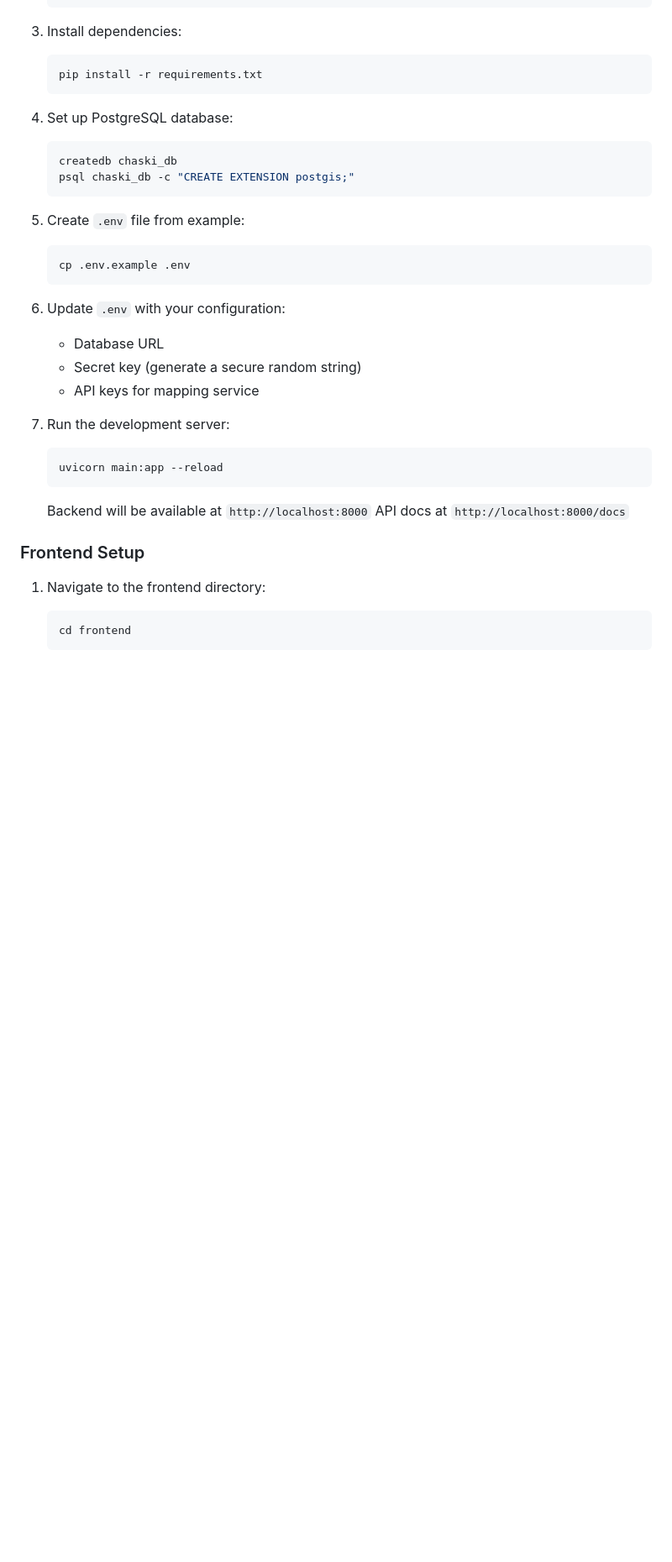
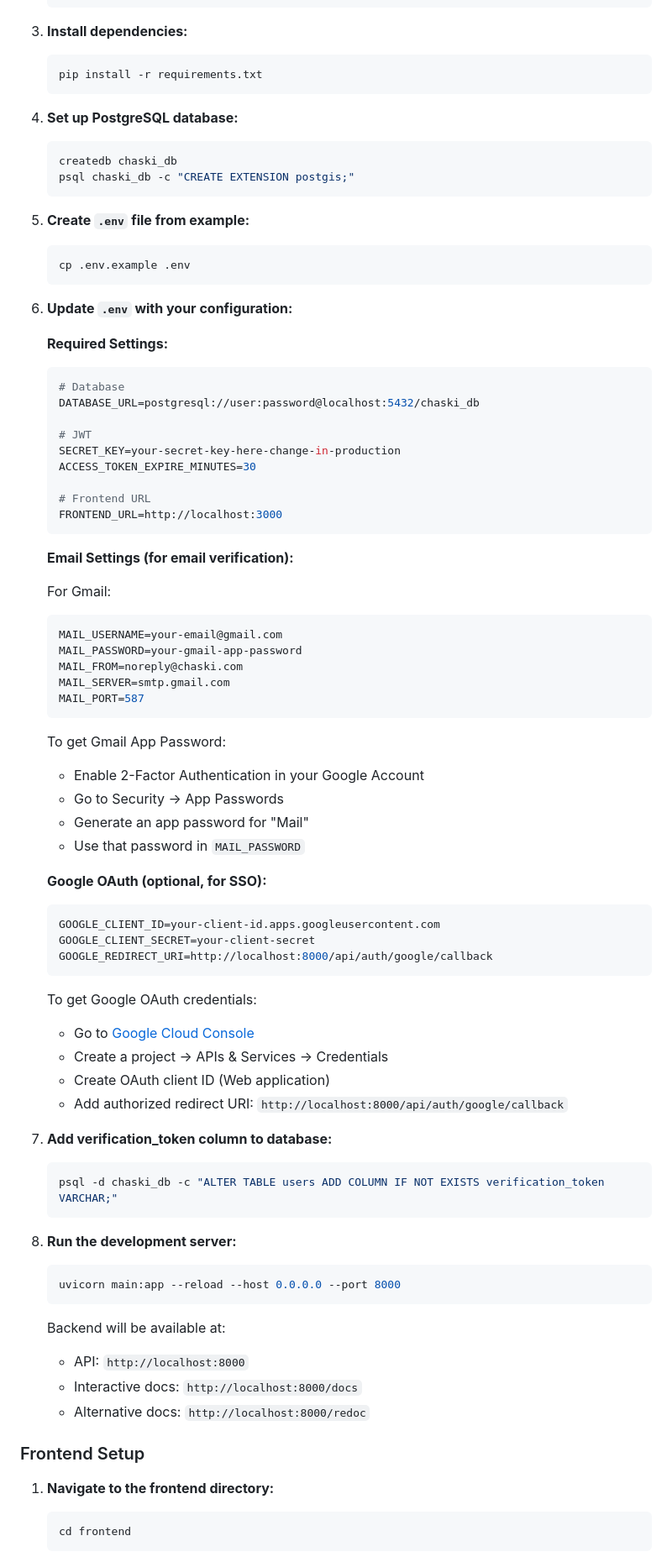
Before and after one commit to sfsugrad/claude_chaski, a Markdown page: README.md, the part around one of its changes. Shown at 84% size. Rendered like a GitHub page; blank space fills up the shorter version.

````diff
--- a/README.md
+++ b/README.md
@@ -86,38 +105,85 @@ chaski/
    source venv/bin/activate  # On Windows: venv\Scripts\activate
    ```
 
-3. Install dependencies:
+3. **Install dependencies:**
    ```bash
    pip install -r requirements.txt
    ```
 
-4. Set up PostgreSQL database:
+4. **Set up PostgreSQL database:**
    ```bash
    createdb chaski_db
    psql chaski_db -c "CREATE EXTENSION postgis;"
    ```
 
-5. Create `.env` file from example:
+5. **Create `.env` file from example:**
    ```bash
    cp .env.example .env
    ```
 
-6. Update `.env` with your configuration:
-   - Database URL
-   - Secret key (generate a secure random string)
-   - API keys for mapping service
+6. **Update `.env` with your configuration:**
 
-7. Run the development server:
-   ```bash
-   uvicorn main:app --reload
+   **Required Settings:**
+   ```env
+   # Database
+   DATABASE_URL=postgresql://user:password@localhost:5432/chaski_db
+
+   # JWT
+   SECRET_KEY=your-secret-key-here-change-in-production
+   ACCESS_TOKEN_EXPIRE_MINUTES=30
+
+   # Frontend URL
+   FRONTEND_URL=http://localhost:3000
    ```
 
-   Backend will be available at `http://localhost:8000`
-   API docs at `http://localhost:8000/docs`
+   **Email Settings (for email verification):**
+
+   For Gmail:
+   ```env
+   MAIL_USERNAME=your-email@gmail.com
+   MAIL_PASSWORD=your-gmail-app-password
+   MAIL_FROM=noreply@chaski.com
+   MAIL_SERVER=smtp.gmail.com
+   MAIL_PORT=587
+   ```
+
+   To get Gmail App Password:
+   - Enable 2-Factor Authentication in your Google Account
+   - Go to Security → App Passwords
+   - Generate an app password for "Mail"
+   - Use that password in `MAIL_PASSWORD`
+
+   **Google OAuth (optional, for SSO):**
+   ```env
+   GOOGLE_CLIENT_ID=your-client-id.apps.googleusercontent.com
+   GOOGLE_CLIENT_SECRET=your-client-secret
+   GOOGLE_REDIRECT_URI=http://localhost:8000/api/auth/google/callback
+   ```
+
+   To get Google OAuth credentials:
+   - Go to [Google Cloud Console](https://console.cloud.google.com/)
+   - Create a project → APIs & Services → Credentials
+   - Create OAuth client ID (Web application)
+   - Add authorized redirect URI: `http://localhost:8000/api/auth/google/callback`
+
+7. **Add verification_token column to database:**
+   ```bash
+   psql -d chaski_db -c "ALTER TABLE users ADD COLUMN IF NOT EXISTS verification_token VARCHAR;"
+   ```
+
+8. **Run the development server:**
+   ```bash
+   uvicorn main:app --reload --host 0.0.0.0 --port 8000
+   ```
+
+   Backend will be available at:
+   - API: `http://localhost:8000`
+   - Interactive docs: `http://localhost:8000/docs`
+   - Alternative docs: `http://localhost:8000/redoc`
 
 ### Frontend Setup
 
-1. Navigate to the frontend directory:
+1. **Navigate to the frontend directory:**
    ```bash
    cd frontend
    ```
````
Also changed, not shown: other parts of README.md (+171 -27 lines).
